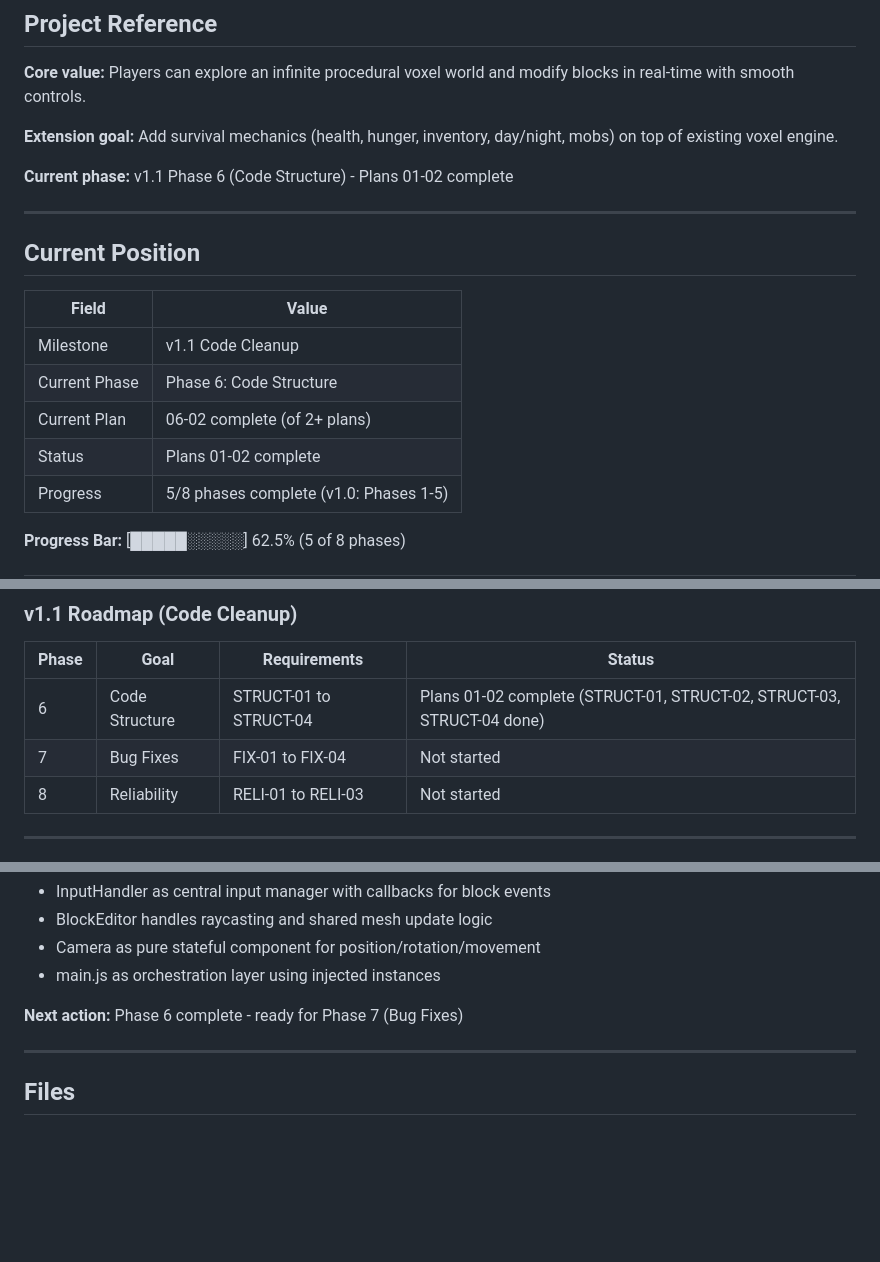
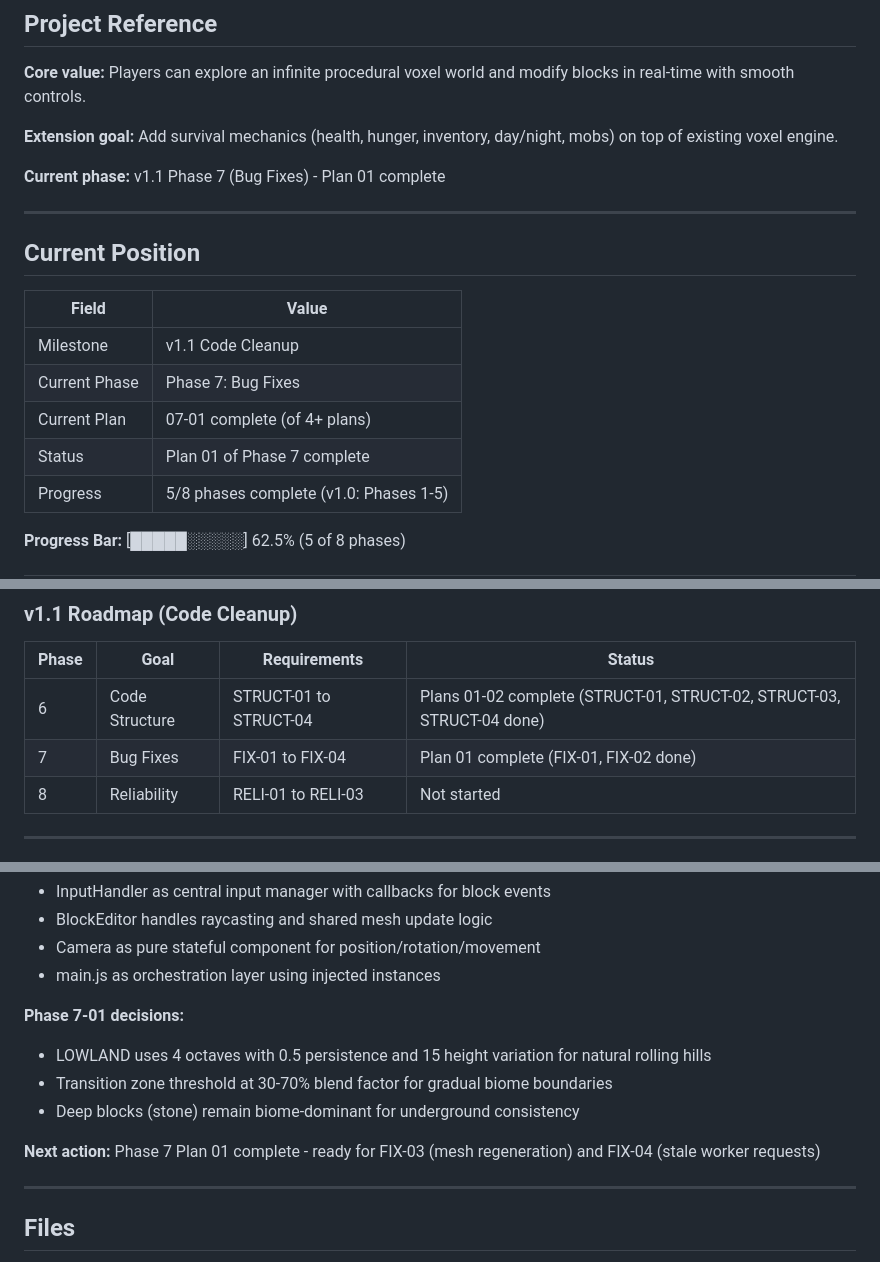
Before and after one commit to Slyklaw/voxx-js, a Markdown page: .planning/STATE.md, 3 parts joined by grey strips. GitHub-like rendering; blank space fills up the shorter version.

```diff
--- a/.planning/STATE.md
+++ b/.planning/STATE.md
@@ -8,7 +8,7 @@
 
 **Extension goal:** Add survival mechanics (health, hunger, inventory, day/night, mobs) on top of existing voxel engine.
 
-**Current phase:** v1.1 Phase 6 (Code Structure) - Plans 01-02 complete
+**Current phase:** v1.1 Phase 7 (Bug Fixes) - Plan 01 complete
 
 ---
 
@@ -17,9 +17,9 @@
 | Field | Value |
 |-------|-------|
 | Milestone | v1.1 Code Cleanup |
-| Current Phase | Phase 6: Code Structure |
-| Current Plan | 06-02 complete (of 2+ plans) |
-| Status | Plans 01-02 complete |
+| Current Phase | Phase 7: Bug Fixes |
+| Current Plan | 07-01 complete (of 4+ plans) |
+| Status | Plan 01 of Phase 7 complete |
 | Progress | 5/8 phases complete (v1.0: Phases 1-5) |
 
 **Progress Bar:** [█████░░░░░] 62.5% (5 of 8 phases)
@@ -66,7 +66,7 @@ This milestone addresses technical debt before feature development.
 | Phase | Goal | Requirements | Status |
 |-------|------|--------------|--------|
 | 6 | Code Structure | STRUCT-01 to STRUCT-04 | Plans 01-02 complete (STRUCT-01, STRUCT-02, STRUCT-03, STRUCT-04 done) |
-| 7 | Bug Fixes | FIX-01 to FIX-04 | Not started |
+| 7 | Bug Fixes | FIX-01 to FIX-04 | Plan 01 complete (FIX-01, FIX-02 done) |
 | 8 | Reliability | RELI-01 to RELI-03 | Not started |
 
 ---
@@ -129,7 +129,12 @@ This milestone addresses technical debt before feature development.
 - Camera as pure stateful component for position/rotation/movement
 - main.js as orchestration layer using injected instances
 
-**Next action:** Phase 6 complete - ready for Phase 7 (Bug Fixes)
+**Phase 7-01 decisions:**
+- LOWLAND uses 4 octaves with 0.5 persistence and 15 height variation for natural rolling hills
+- Transition zone threshold at 30-70% blend factor for gradual biome boundaries
+- Deep blocks (stone) remain biome-dominant for underground consistency
+
+**Next action:** Phase 7 Plan 01 complete - ready for FIX-03 (mesh regeneration) and FIX-04 (stale worker requests)
 
 ---
 
```
Also changed, not shown: other parts of .planning/STATE.md (+2 -2 lines), .planning/REQUIREMENTS.md (+6 -6 lines), 1 other file.
